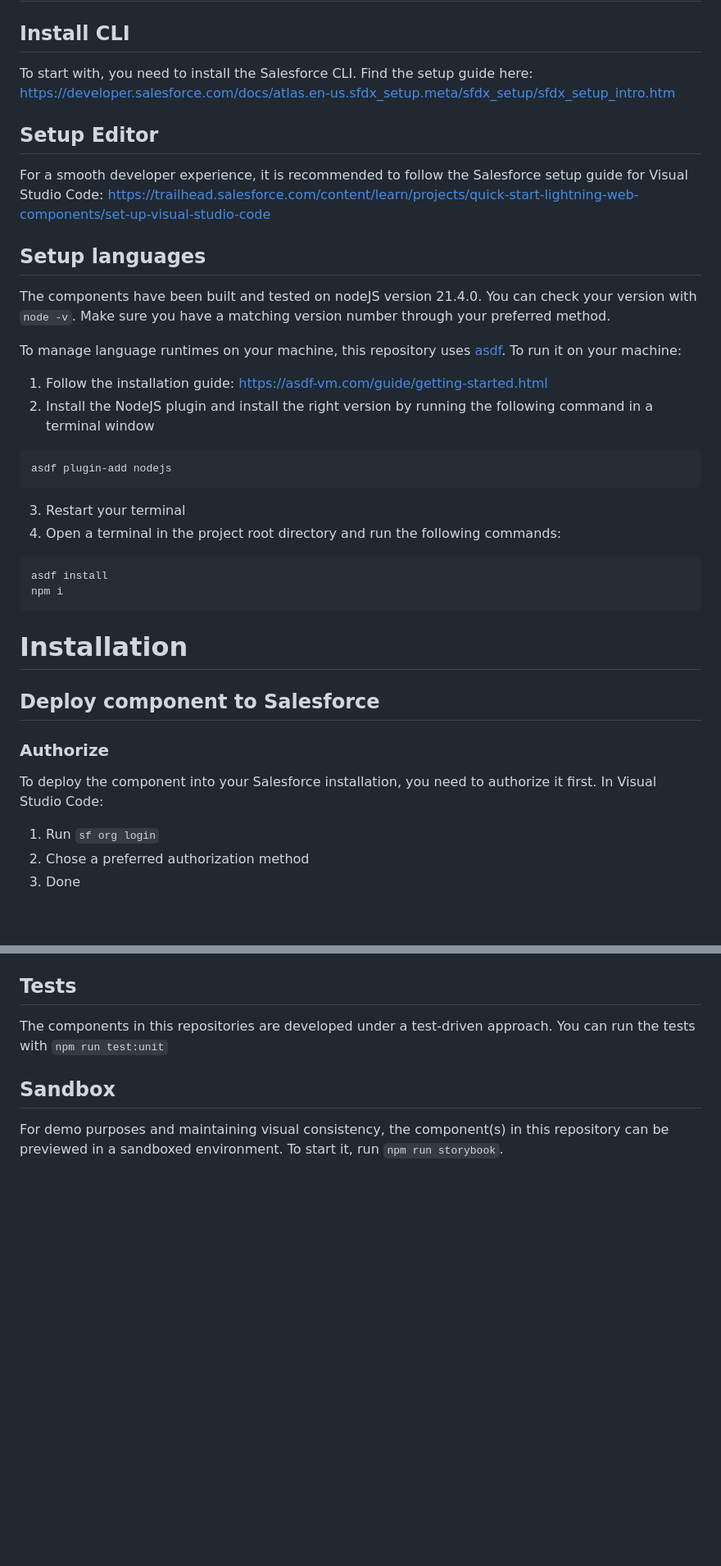
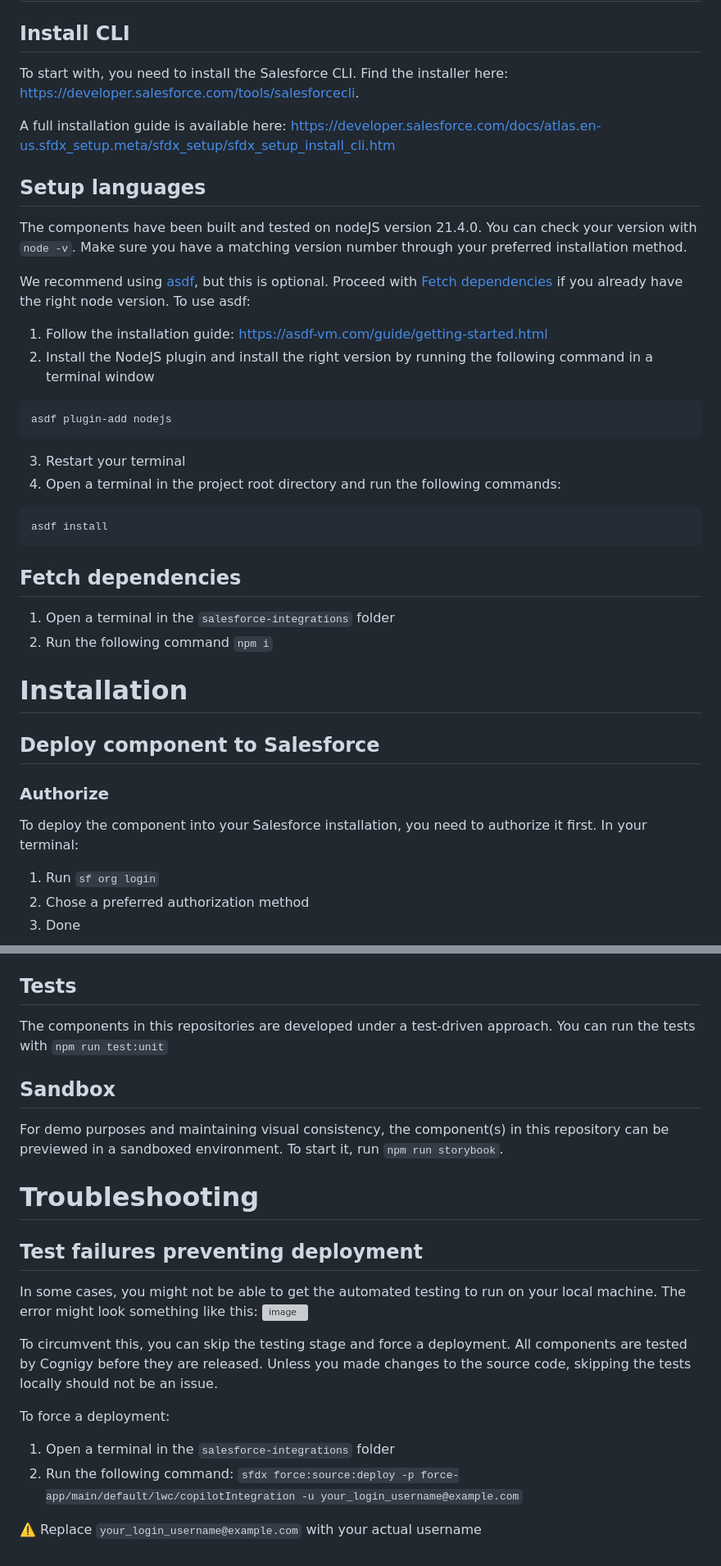
Before and after one commit to Cognigy/salesforce-integrations, a Markdown page: README.md, 2 parts joined by grey strips. Shown: that part at 82% size. Drawn GitHub-style; blank space fills up the shorter version; grey boxes are pictures that could not be loaded.

````diff
--- a/README.md
+++ b/README.md
@@ -10,17 +10,15 @@ This component will integrate Cognigy Copilot directly into Chat Layouts
 
 ## Install CLI
 
-To start with, you need to install the Salesforce CLI. Find the setup guide here: https://developer.salesforce.com/docs/atlas.en-us.sfdx_setup.meta/sfdx_setup/sfdx_setup_intro.htm
+To start with, you need to install the Salesforce CLI. Find the installer here: https://developer.salesforce.com/tools/salesforcecli.
 
-## Setup Editor
-
-For a smooth developer experience, it is recommended to follow the Salesforce setup guide for Visual Studio Code: https://trailhead.salesforce.com/content/learn/projects/quick-start-lightning-web-components/set-up-visual-studio-code
+A full installation guide is available here: https://developer.salesforce.com/docs/atlas.en-us.sfdx_setup.meta/sfdx_setup/sfdx_setup_install_cli.htm
 
 ## Setup languages
 
-The components have been built and tested on nodeJS version 21.4.0. You can check your version with `node -v`. Make sure you have a matching version number through your preferred method.
+The components have been built and tested on nodeJS version 21.4.0. You can check your version with `node -v`. Make sure you have a matching version number through your preferred installation method.
 
-To manage language runtimes on your machine, this repository uses [asdf](https://asdf-vm.com/). To run it on your machine:
+We recommend using [asdf](https://asdf-vm.com/), but this is optional. Proceed with [Fetch dependencies](#fetch-dependencies) if you already have the right node version. To use asdf:
 
 1. Follow the installation guide: https://asdf-vm.com/guide/getting-started.html
 2. Install the NodeJS plugin and install the right version by running the following command in a terminal window
@@ -34,8 +32,12 @@ asdf plugin-add nodejs
 
 ```bash
 asdf install
-npm i
 ```
+
+## Fetch dependencies
+
+1. Open a terminal in the `salesforce-integrations` folder
+2. Run the following command `npm i`
 
 # Installation
 
@@ -43,7 +45,7 @@ npm i
 
 ### Authorize
 
-To deploy the component into your Salesforce installation, you need to authorize it first. In Visual Studio Code:
+To deploy the component into your Salesforce installation, you need to authorize it first. In your terminal:
 
 1. Run `sf org login`
 2. Chose a preferred authorization method
@@ -109,3 +114,20 @@ The components in this repositories are developed under a test-driven approach.
 ## Sandbox
 
 For demo purposes and maintaining visual consistency, the component(s) in this repository can be previewed in a sandboxed environment. To start it, run `npm run storybook`.
+
+# Troubleshooting
+
+## Test failures preventing deployment
+
+In some cases, you might not be able to get the automated testing to run on your local machine. The error might look something like this:
+![image](https://github.com/Cognigy/salesforce-integrations/assets/8217788/54abdbbb-7d50-4726-9d37-52583a654362)
+
+To circumvent this, you can skip the testing stage and force a deployment. All components are tested by Cognigy before they are released. Unless you made changes to the source code, skipping the tests locally should not be an issue.
+
+To force a deployment:
+
+1. Open a terminal in the `salesforce-integrations` folder
+2. Run the following command: `sfdx force:source:deploy -p force-app/main/default/lwc/copilotIntegration -u
+your_login_username@example.com`
+
+⚠️ Replace `your_login_username@example.com` with your actual username
````
Also changed, not shown: other parts of README.md (+6 -3 lines).
